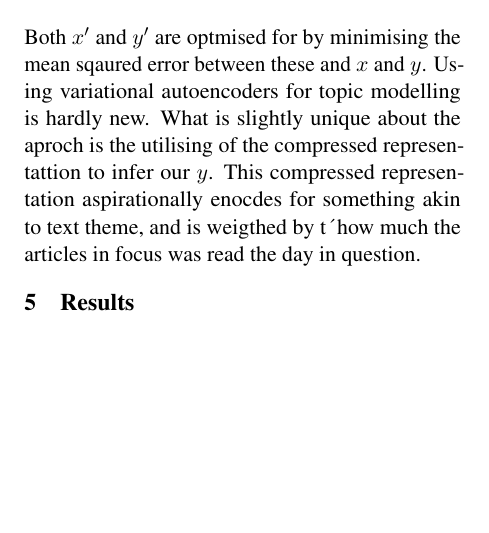
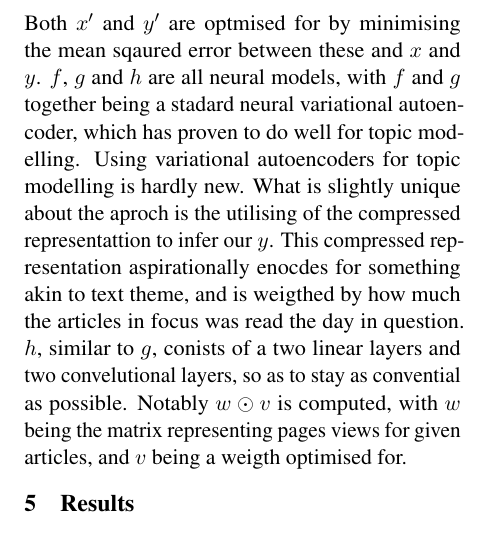
Before and after one commit to syrkis/virian, a LaTeX paper (paper/main.tex, which reads paper/sections/method.tex): part of one column of page 2 of 3, cut so that both start at the same text, the shorter picture padded with empty space. Compiled offline with pdfLaTeX.

Commit message:
more bad writing to get rid of blank pages

```diff
--- a/paper/sections/method.tex
+++ b/paper/sections/method.tex
@@ -20,5 +20,8 @@ x' = g(z) \qquad
 y' = h(z, w)
 $$
 Both $x'$ and $y'$ are optmised for by minimising the mean sqaured error between these and $x$ and $y$.
+$f$, $g$ and $h$ are all neural models, with $f$ and $g$ together being a stadard neural variational autoencoder, which has proven to do well for topic modelling.
 Using variational autoencoders for topic modelling is hardly new. What is slightly unique about the aproch is the utilising of the compressed representattion to infer our $y$.
-This compressed representation aspirationally enocdes for something akin to text theme, and is weigthed by t´how much the articles in focus was read the day in question.
+This compressed representation aspirationally enocdes for something akin to text theme, and is weigthed by how much the articles in focus was read the day in question.
+$h$, similar to $g$, conists of a two linear layers and two convelutional layers, so as to stay as convential as possible.
+Notably $w \odot v$ is computed, with $w$ being the matrix representing pages views for given articles, and $v$ being a weigth optimised for.
```
